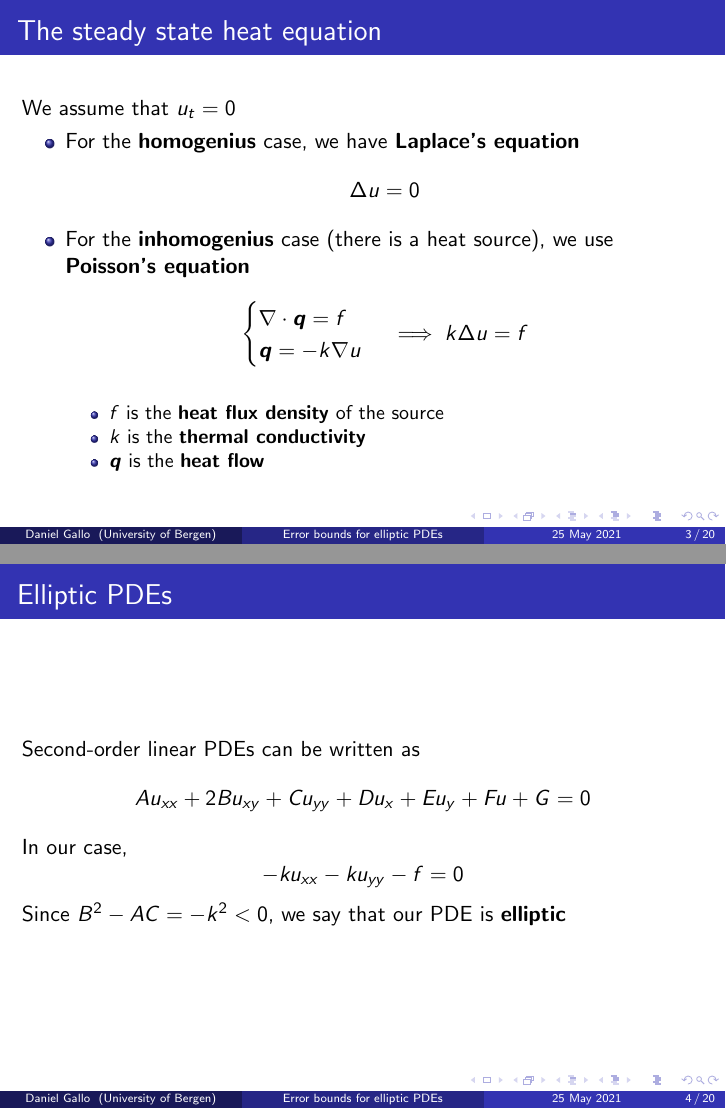
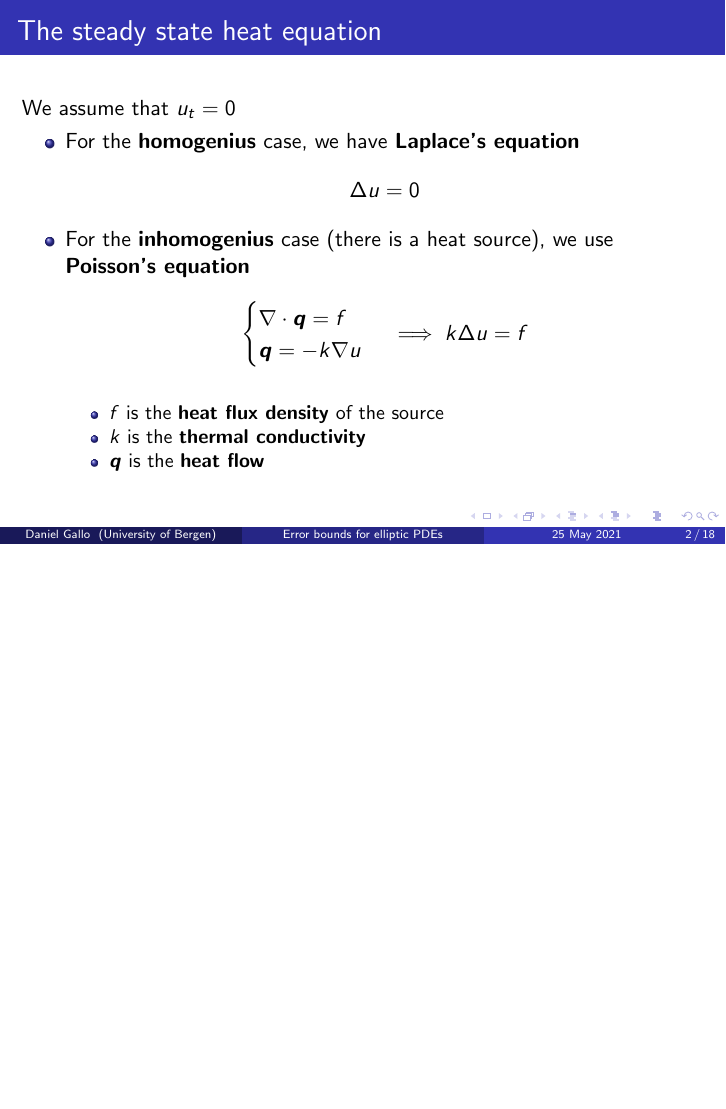
Before and after one commit to daniel-gallo/MAT264, LaTeX slides (presentation.tex): pages 3 and 4 of 20 before the commit and page 2 of 18 after it, the two joined at a grey line, the shorter picture padded with empty space. Compiled offline with pdfLaTeX.

Commit message:
Remove two slides

```diff
--- a/presentation.tex
+++ b/presentation.tex
@@ -59,17 +59,17 @@
         \end{itemize}
     \end{frame}
 
-    \begin{frame}{Elliptic PDEs}
-        Second-order linear PDEs can be written as
-        \begin{equation*}
-            Au_{xx} + 2Bu_{xy} + Cu_{yy} + Du_x + Eu_y + Fu + G = 0
-        \end{equation*}
-        In our case,
-        \begin{equation*}
-            -ku_{xx} -ku_{yy} - f = 0
-        \end{equation*}
-        Since $B^2 - AC = -k^2 < 0$, we say that our PDE is \textbf{elliptic}
-    \end{frame}
+%     \begin{frame}{Elliptic PDEs}
+%         Second-order linear PDEs can be written as
+%         \begin{equation*}
+%             Au_{xx} + 2Bu_{xy} + Cu_{yy} + Du_x + Eu_y + Fu + G = 0
+%         \end{equation*}
+%         In our case,
+%         \begin{equation*}
+%             -ku_{xx} -ku_{yy} - f = 0
+%         \end{equation*}
+%         Since $B^2 - AC = -k^2 < 0$, we say that our PDE is \textbf{elliptic}
+%     \end{frame}
 
     \begin{frame}{The numerical method}
         A little bit of notation
```
Also changed, not shown: presentation.tex (22 more changed lines).
